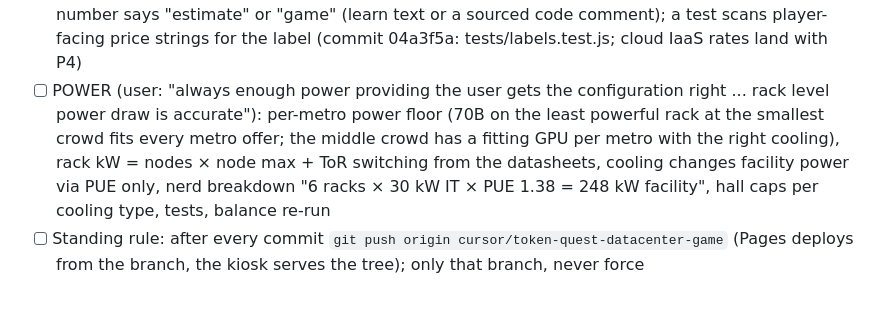
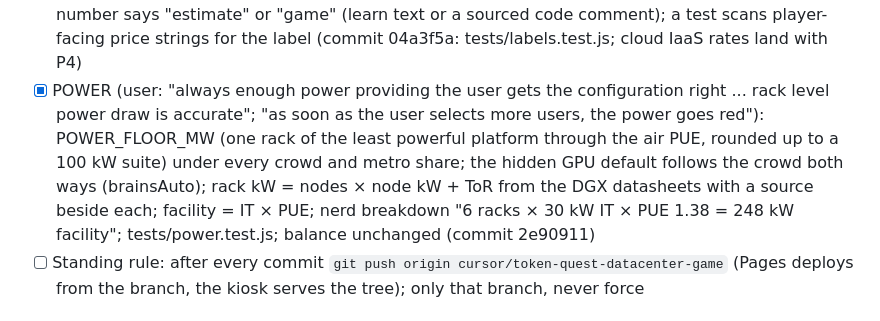
Before and after one commit to punkrockquantum/JRRToken, a Markdown page: docs/plan-booth-v3.md, the part around the change. Rendered like a GitHub page.

```diff
--- a/docs/plan-booth-v3.md
+++ b/docs/plan-booth-v3.md
@@ -86,11 +86,12 @@ Legend: `[x]` done in the tree · `[~]` partly done (what remains is listed) ·
       users → demand, cloud IaaS rates, 4.9 µs/km, haversine, PUE; every unpublished number says "estimate" or
       "game" (learn text or a sourced code comment); a test scans player-facing price strings for the label
       (commit 04a3f5a: tests/labels.test.js; cloud IaaS rates land with P4)
-- [ ] POWER (user: "always enough power providing the user gets the configuration right ... rack level power
-      draw is accurate"): per-metro power floor (70B on the least powerful rack at the smallest crowd fits every
-      metro offer; the middle crowd has a fitting GPU per metro with the right cooling), rack kW = nodes × node
-      max + ToR switching from the datasheets, cooling changes facility power via PUE only, nerd breakdown
-      "6 racks × 30 kW IT × PUE 1.38 = 248 kW facility", hall caps per cooling type, tests, balance re-run
+- [x] POWER (user: "always enough power providing the user gets the configuration right ... rack level power
+      draw is accurate"; "as soon as the user selects more users, the power goes red"): POWER_FLOOR_MW (one rack
+      of the least powerful platform through the air PUE, rounded up to a 100 kW suite) under every crowd and
+      metro share; the hidden GPU default follows the crowd both ways (brainsAuto); rack kW = nodes × node kW +
+      ToR from the DGX datasheets with a source beside each; facility = IT × PUE; nerd breakdown
+      "6 racks × 30 kW IT × PUE 1.38 = 248 kW facility"; tests/power.test.js; balance unchanged (commit 2e90911)
 - [ ] Standing rule: after every commit `git push origin cursor/token-quest-datacenter-game` (Pages deploys
       from the branch, the kiosk serves the tree); only that branch, never force
 
```
Also changed, not shown: README.md (+10 -0 lines).
